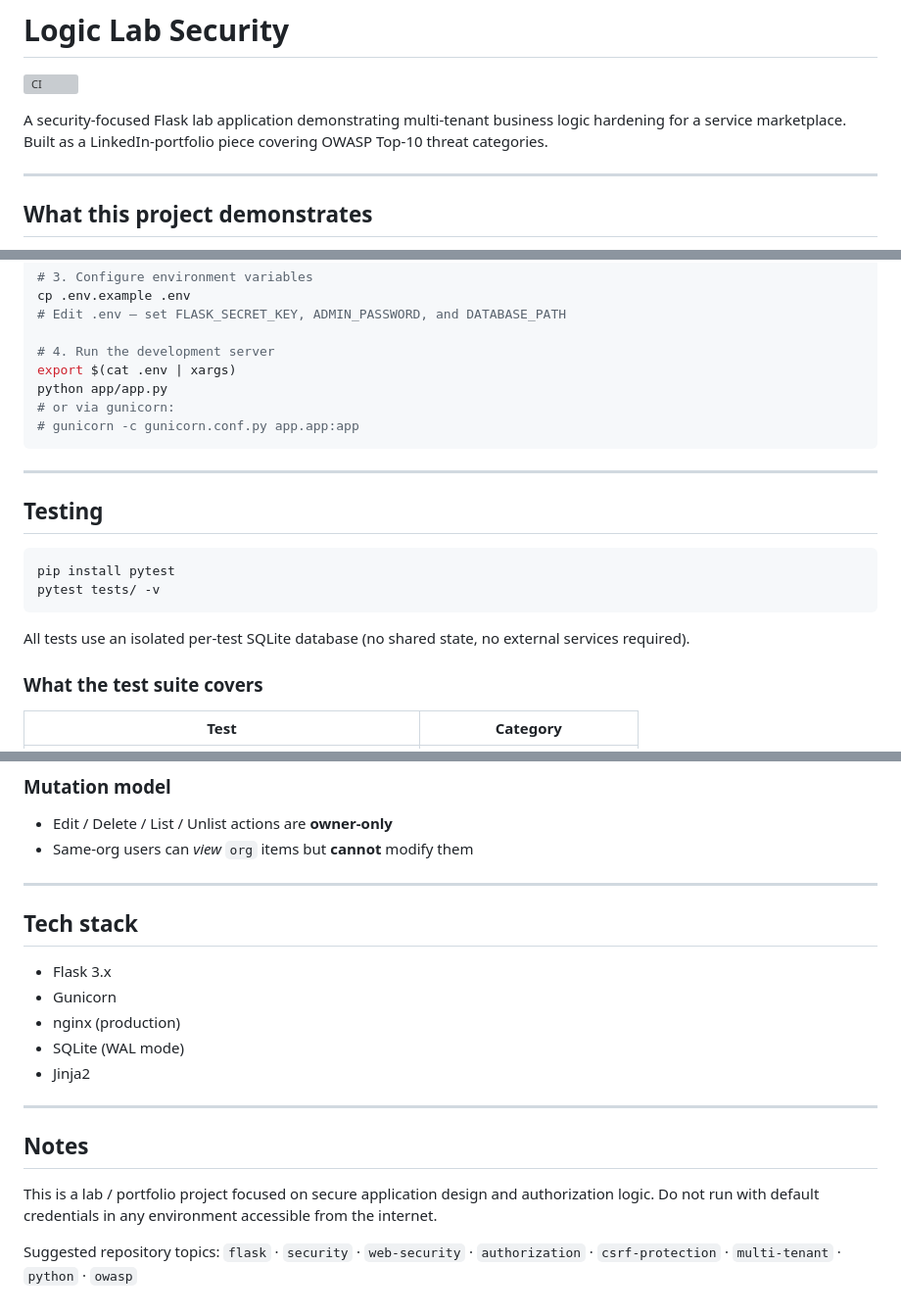
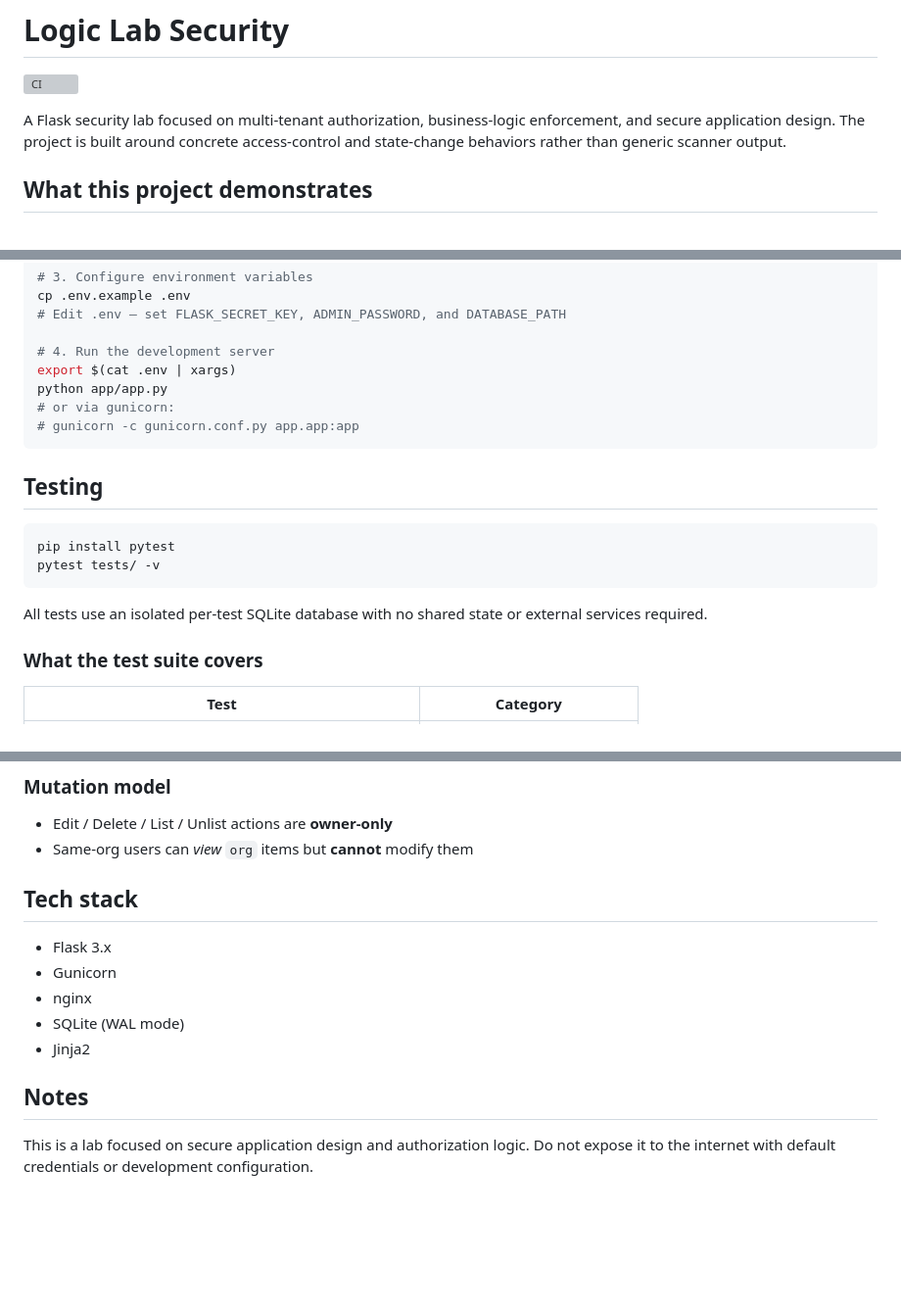
Before and after one commit to muhammadsohaimmuqtada/logic-lab-security, a Markdown page: README.md, 3 parts joined by grey strips. Shown at 98% size. Rendered like a GitHub page; blank space fills up the shorter version; grey boxes are pictures that could not be loaded.

Commit message:
Refine Logic Lab README

````diff
--- a/README.md
+++ b/README.md
@@ -2,9 +2,7 @@
 
 [![CI](https://github.com/muhammadsohaimmuqtada/logic-lab-security/actions/workflows/ci.yml/badge.svg)](https://github.com/muhammadsohaimmuqtada/logic-lab-security/actions/workflows/ci.yml)
 
-A security-focused Flask lab application demonstrating multi-tenant business logic hardening for a service marketplace. Built as a LinkedIn-portfolio piece covering OWASP Top-10 threat categories.
-
----
+A Flask security lab focused on multi-tenant authorization, business-logic enforcement, and secure application design. The project is built around concrete access-control and state-change behaviors rather than generic scanner output.
 
 ## What this project demonstrates
 
@@ -119,8 +107,6 @@ python app/app.py
 # gunicorn -c gunicorn.conf.py app.app:app
 ```
 
----
-
 ## Testing
 
 ```bash
@@ -128,7 +114,7 @@ pip install pytest
 pytest tests/ -v
 ```
 
-All tests use an isolated per-test SQLite database (no shared state, no external services required).
+All tests use an isolated per-test SQLite database with no shared state or external services required.
 
 ### What the test suite covers
 
@@ -162,18 +146,14 @@ All tests use an isolated per-test SQLite database (no shared state, no external
 - Edit / Delete / List / Unlist actions are **owner-only**
 - Same-org users can *view* `org` items but **cannot** modify them
 
----
+## Tech stack
 
-## Tech stack
 - Flask 3.x
 - Gunicorn
-- nginx (production)
+- nginx
 - SQLite (WAL mode)
 - Jinja2
 
----
+## Notes
 
-## Notes
-This is a lab / portfolio project focused on secure application design and authorization logic. Do not run with default credentials in any environment accessible from the internet.
-
-Suggested repository topics: `flask` · `security` · `web-security` · `authorization` · `csrf-protection` · `multi-tenant` · `python` · `owasp`
+This is a lab focused on secure application design and authorization logic. Do not expose it to the internet with default credentials or development configuration.
````
Also changed, not shown: other parts of README.md (+2 -14 lines).
